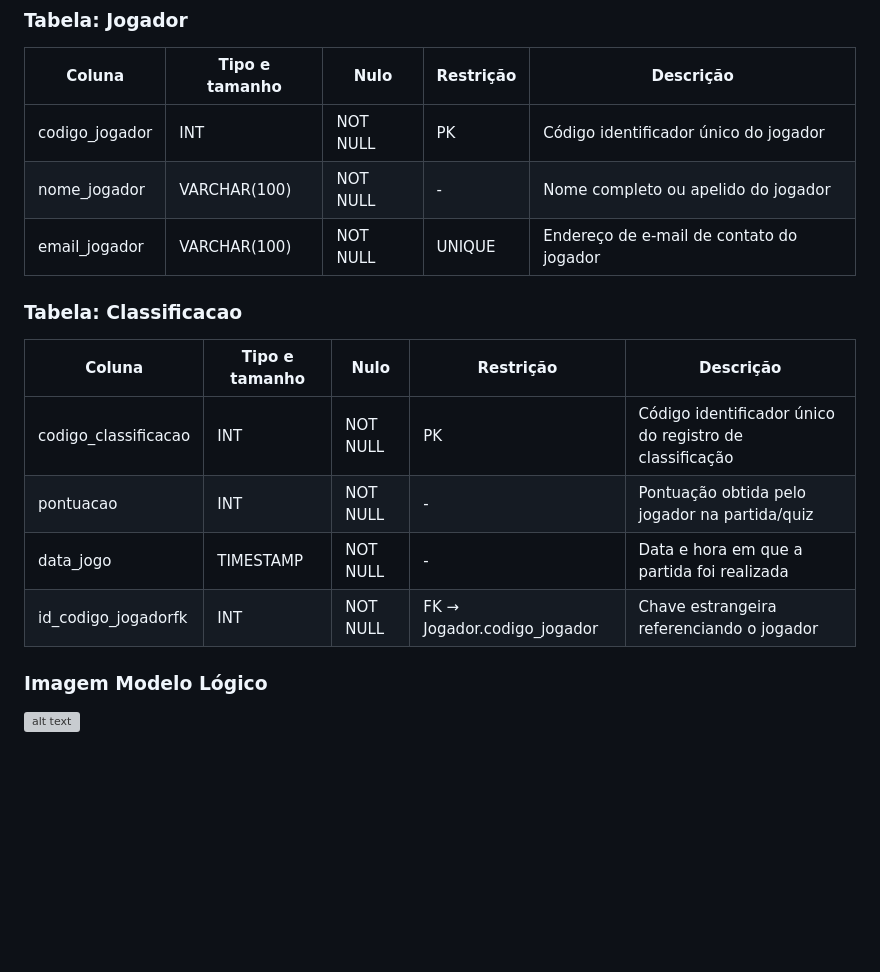
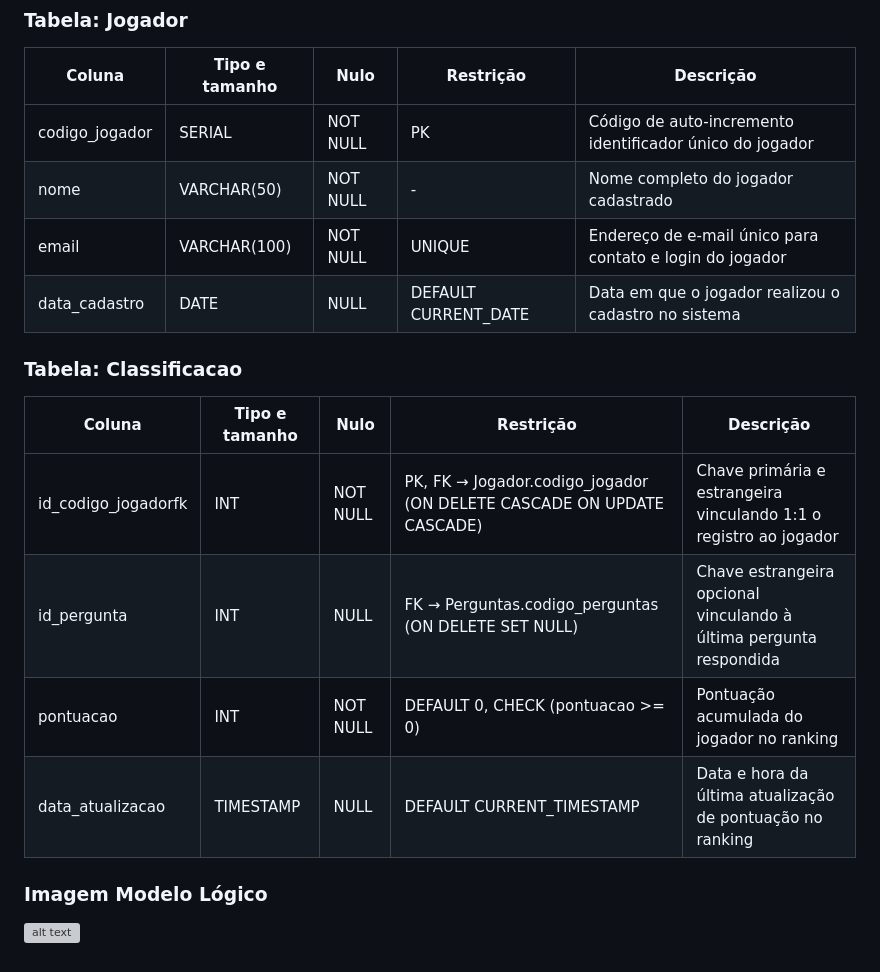
Before and after one commit to devanbatista35-cpu/Projeto-Integrador, a Markdown page: ProjetoIntegrador/doc_date/03-logico.md, the part around one of its changes. Drawn GitHub-style; blank space fills up the shorter version; grey boxes are pictures that could not be loaded.

```diff
--- a/ProjetoIntegrador/doc_date/03-logico.md
+++ b/ProjetoIntegrador/doc_date/03-logico.md
@@ -89,18 +88,19 @@ Repitam o bloco para cada tabela. A descrição diz o que a coluna guarda, em um
 
 | Coluna | Tipo e tamanho | Nulo | Restrição | Descrição |
 | --- | --- | --- | --- | --- |
-| codigo_jogador | INT | NOT NULL | PK | Código identificador único do jogador |
-| nome_jogador | VARCHAR(100) | NOT NULL | - | Nome completo ou apelido do jogador |
-| email_jogador | VARCHAR(100) | NOT NULL | UNIQUE | Endereço de e-mail de contato do jogador |
+| codigo_jogador | SERIAL | NOT NULL | PK | Código de auto-incremento identificador único do jogador |
+| nome | VARCHAR(50) | NOT NULL | - | Nome completo do jogador cadastrado |
+| email | VARCHAR(100) | NOT NULL | UNIQUE | Endereço de e-mail único para contato e login do jogador |
+| data_cadastro | DATE | NULL | DEFAULT CURRENT_DATE | Data em que o jogador realizou o cadastro no sistema |
 
 ### Tabela: Classificacao
 
 | Coluna | Tipo e tamanho | Nulo | Restrição | Descrição |
 | --- | --- | --- | --- | --- |
-| codigo_classificacao | INT | NOT NULL | PK | Código identificador único do registro de classificação |
-| pontuacao | INT | NOT NULL | - | Pontuação obtida pelo jogador na partida/quiz |
-| data_jogo | TIMESTAMP | NOT NULL | - | Data e hora em que a partida foi realizada |
-| id_codigo_jogadorfk | INT | NOT NULL | FK → Jogador.codigo_jogador | Chave estrangeira referenciando o jogador |
+| id_codigo_jogadorfk | INT | NOT NULL | PK, FK → Jogador.codigo_jogador (ON DELETE CASCADE ON UPDATE CASCADE) | Chave primária e estrangeira vinculando 1:1 o registro ao jogador |
+| id_pergunta | INT | NULL | FK → Perguntas.codigo_perguntas (ON DELETE SET NULL) | Chave estrangeira opcional vinculando à última pergunta respondida |
+| pontuacao | INT | NOT NULL | DEFAULT 0, CHECK (pontuacao >= 0) | Pontuação acumulada do jogador no ranking |
+| data_atualizacao | TIMESTAMP | NULL | DEFAULT CURRENT_TIMESTAMP | Data e hora da última atualização de pontuação no ranking |
 
 ### Imagem Modelo Lógico
 
```
Also changed, not shown: other parts of ProjetoIntegrador/doc_date/03-logico.md (+43 -44 lines).
